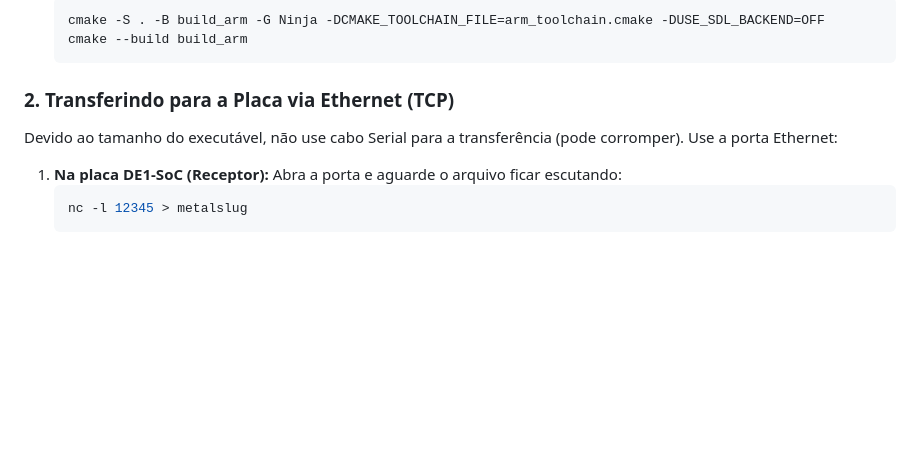
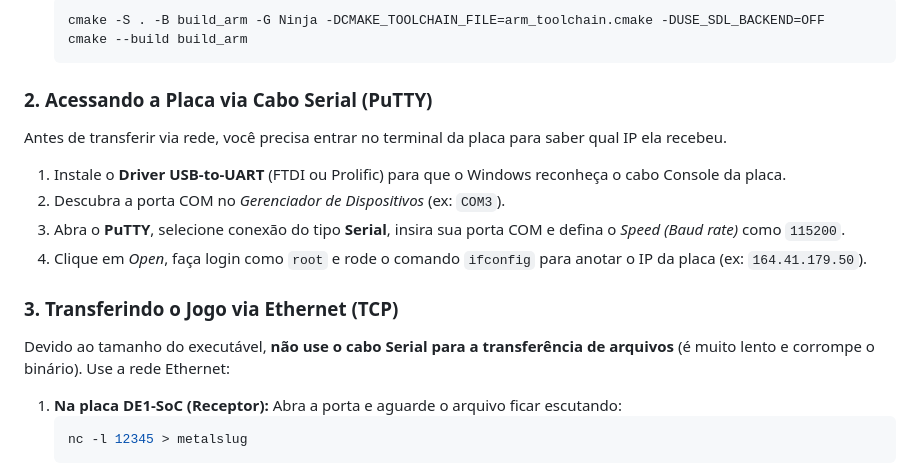
Before and after one commit to GuilhermeAchilles/Trabalho-Final-DE1-S0C---Sistema-Embarcados-2026.1, a Markdown page: README.md, the part around the change. Rendered like a GitHub page; blank space fills up the shorter version.

Commit message:
docs: Adiciona instrucoes do PuTTY e Driver Serial

````diff
--- a/README.md
+++ b/README.md
@@ -46,8 +46,15 @@ O jogo utiliza os periféricos nativos da placa (VGA, Displays de 7-Segmentos, L
    cmake --build build_arm
    ```
 
-### 2. Transferindo para a Placa via Ethernet (TCP)
-Devido ao tamanho do executável, não use cabo Serial para a transferência (pode corromper). Use a porta Ethernet:
+### 2. Acessando a Placa via Cabo Serial (PuTTY)
+Antes de transferir via rede, você precisa entrar no terminal da placa para saber qual IP ela recebeu.
+1. Instale o **Driver USB-to-UART** (FTDI ou Prolific) para que o Windows reconheça o cabo Console da placa.
+2. Descubra a porta COM no *Gerenciador de Dispositivos* (ex: `COM3`).
+3. Abra o **PuTTY**, selecione conexão do tipo **Serial**, insira sua porta COM e defina o *Speed (Baud rate)* como `115200`.
+4. Clique em *Open*, faça login como `root` e rode o comando `ifconfig` para anotar o IP da placa (ex: `164.41.179.50`).
+
+### 3. Transferindo o Jogo via Ethernet (TCP)
+Devido ao tamanho do executável, **não use o cabo Serial para a transferência de arquivos** (é muito lento e corrompe o binário). Use a rede Ethernet:
 
 1. **Na placa DE1-SoC (Receptor):**
    Abra a porta e aguarde o arquivo ficar escutando:
````
